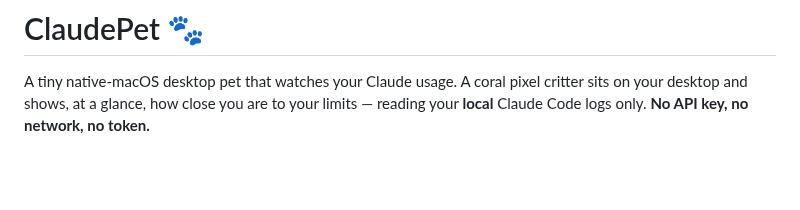
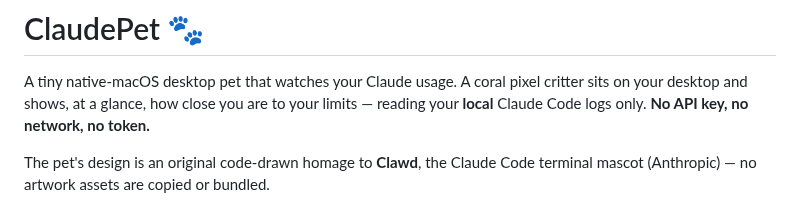
Before and after one commit to jjnnaappaatt/ClaudePet, a Markdown page: README.md, the part around the change. GitHub-like rendering; blank space fills up the shorter version.

```diff
--- a/README.md
+++ b/README.md
@@ -3,6 +3,9 @@
 A tiny native-macOS desktop pet that watches your Claude usage. A coral pixel critter sits on
 your desktop and shows, at a glance, how close you are to your limits — reading your **local**
 Claude Code logs only. **No API key, no network, no token.**
+
+The pet's design is an original code-drawn homage to **Clawd**, the Claude Code terminal mascot
+(Anthropic) — no artwork assets are copied or bundled.
 
 <p align="center">
   <img src="docs/widget-compact.png" width="250" alt="Tall single-column widget">
```
Also changed, not shown: CHANGELOG.md (+6 -0 lines), icon/AppIcon-master.png, 8 other files.
